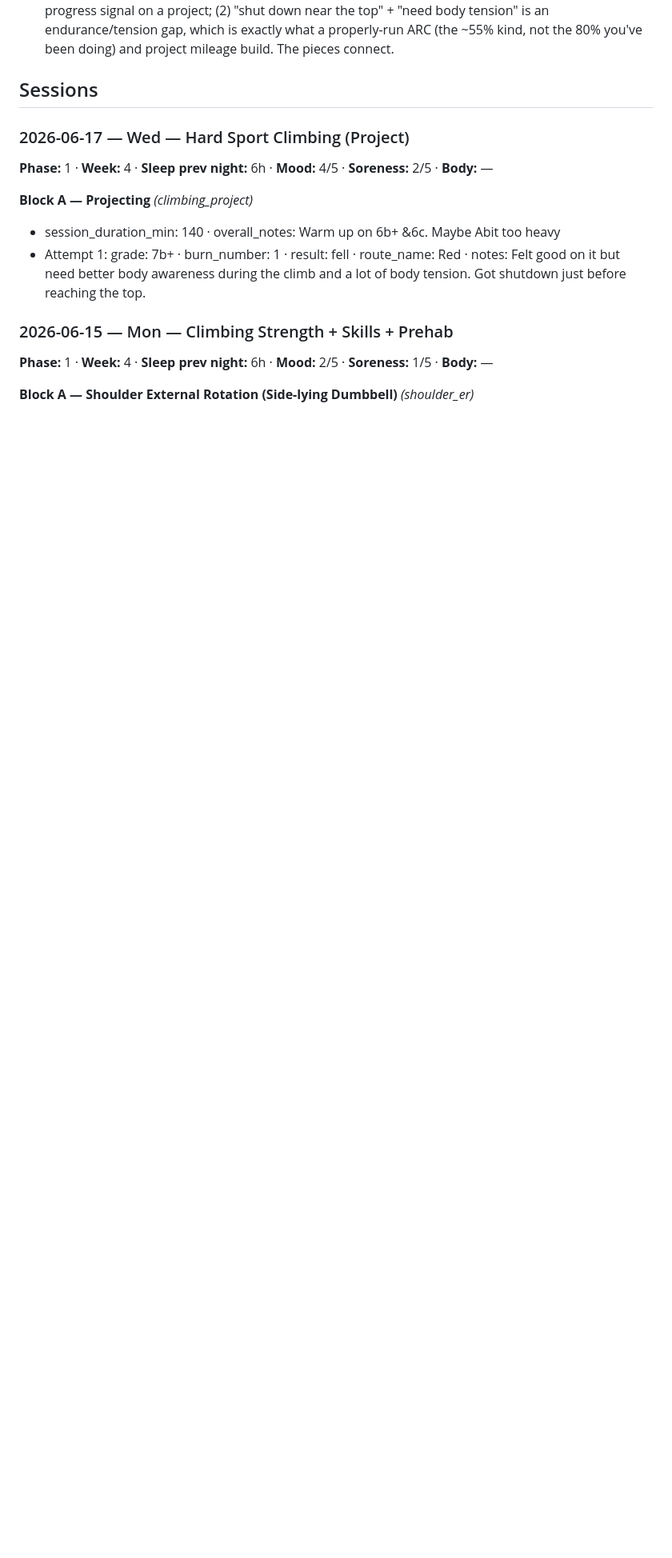
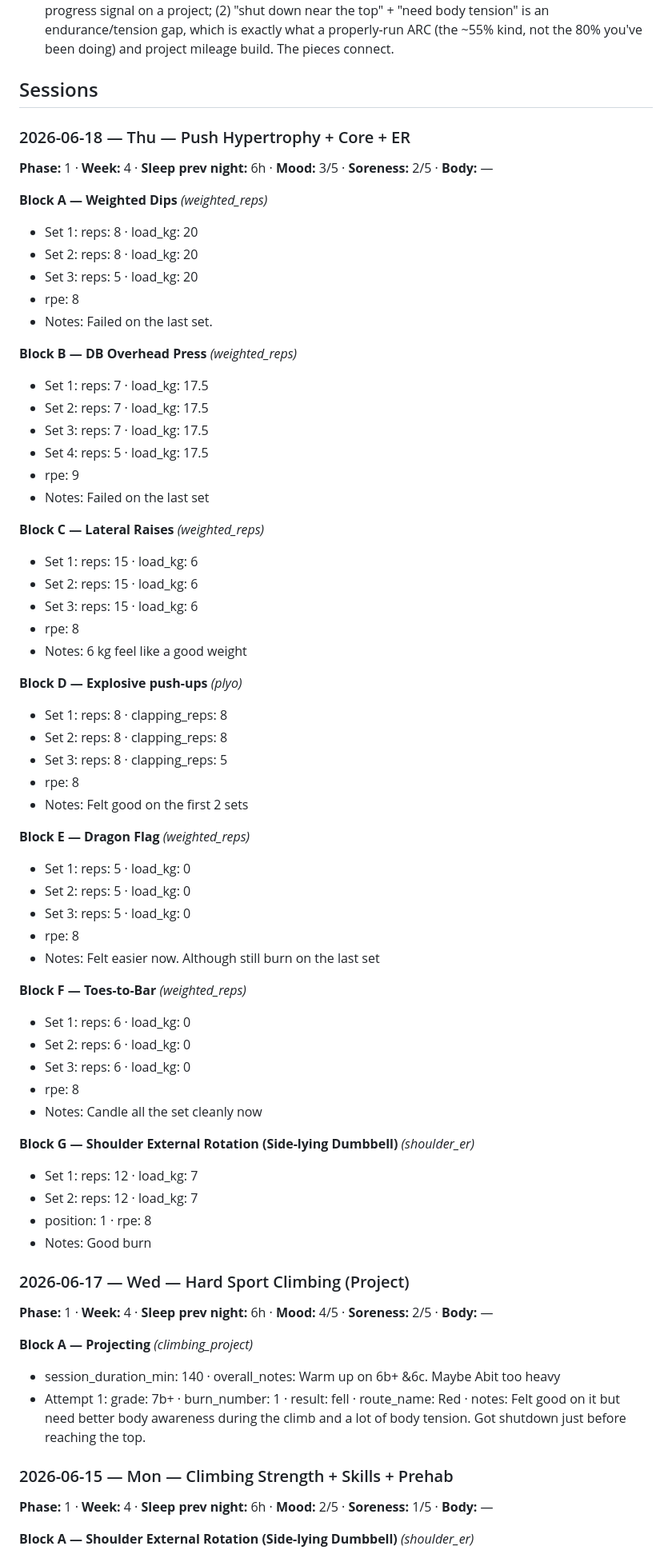
Before and after one commit to goiaagent/training-log-pwa, a Markdown page: log.md, the part around the change. Shown at 80% size. GitHub-like rendering; blank space fills up the shorter version.

Commit message:
log: session sync from PWA (2026-06-18T13:34)

```diff
--- a/log.md
+++ b/log.md
@@ -29,6 +29,59 @@
 - **project benchmark = 7b+** — Day 10 first attempt on a 7b+ ("Red"), fell just below the top, burn 1, "felt good but need body tension + body awareness." Strong benchmark for the Vietnam goal. Two coaching notes: (1) log every burn next time, not just one — burn-by-burn highpoint is the real progress signal on a project; (2) "shut down near the top" + "need body tension" is an endurance/tension gap, which is exactly what a properly-run ARC (the ~55% kind, not the 80% you've been doing) and project mileage build. The pieces connect.
 
 ## Sessions
+
+### 2026-06-18 — Thu — Push Hypertrophy + Core + ER
+
+**Phase:** 1 · **Week:** 4 · **Sleep prev night:** 6h · **Mood:** 3/5 · **Soreness:** 2/5 · **Body:** —
+
+**Block A — Weighted Dips** _(weighted_reps)_
+- Set 1: reps: 8 · load_kg: 20
+- Set 2: reps: 8 · load_kg: 20
+- Set 3: reps: 5 · load_kg: 20
+- rpe: 8
+- Notes: Failed on the last set.
+
+**Block B — DB Overhead Press** _(weighted_reps)_
+- Set 1: reps: 7 · load_kg: 17.5
+- Set 2: reps: 7 · load_kg: 17.5
+- Set 3: reps: 7 · load_kg: 17.5
+- Set 4: reps: 5 · load_kg: 17.5
+- rpe: 9
+- Notes: Failed on the last set
+
+**Block C — Lateral Raises** _(weighted_reps)_
+- Set 1: reps: 15 · load_kg: 6
+- Set 2: reps: 15 · load_kg: 6
+- Set 3: reps: 15 · load_kg: 6
+- rpe: 8
+- Notes: 6 kg feel like a good weight
+
+**Block D — Explosive push-ups** _(plyo)_
+- Set 1: reps: 8 · clapping_reps: 8
+- Set 2: reps: 8 · clapping_reps: 8
+- Set 3: reps: 8 · clapping_reps: 5
+- rpe: 8
+- Notes: Felt good on the first 2 sets
+
+**Block E — Dragon Flag** _(weighted_reps)_
+- Set 1: reps: 5 · load_kg: 0
+- Set 2: reps: 5 · load_kg: 0
+- Set 3: reps: 5 · load_kg: 0
+- rpe: 8
+- Notes: Felt easier now. Although still burn on the last set
+
+**Block F — Toes-to-Bar** _(weighted_reps)_
+- Set 1: reps: 6 · load_kg: 0
+- Set 2: reps: 6 · load_kg: 0
+- Set 3: reps: 6 · load_kg: 0
+- rpe: 8
+- Notes: Candle all the set cleanly now
+
+**Block G — Shoulder External Rotation (Side-lying Dumbbell)** _(shoulder_er)_
+- Set 1: reps: 12 · load_kg: 7
+- Set 2: reps: 12 · load_kg: 7
+- position: 1 · rpe: 8
+- Notes: Good burn
 
 ### 2026-06-17 — Wed — Hard Sport Climbing (Project)
 
```
